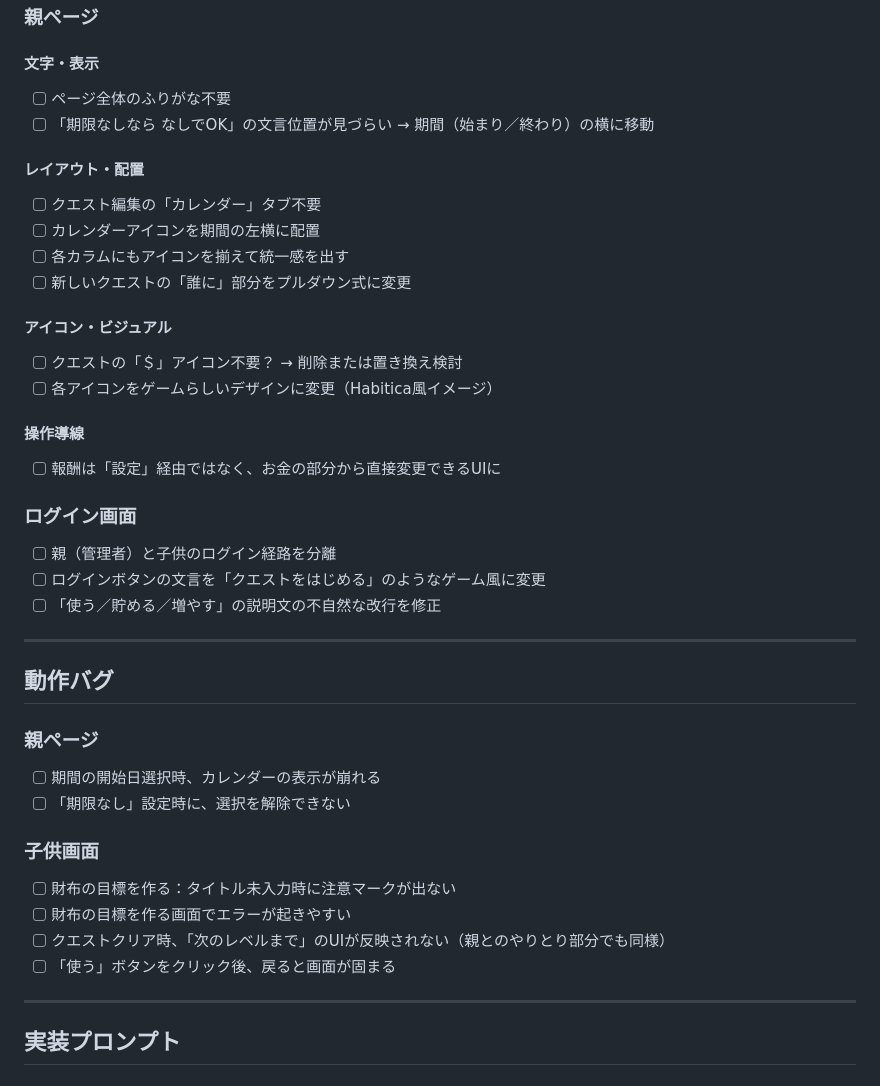
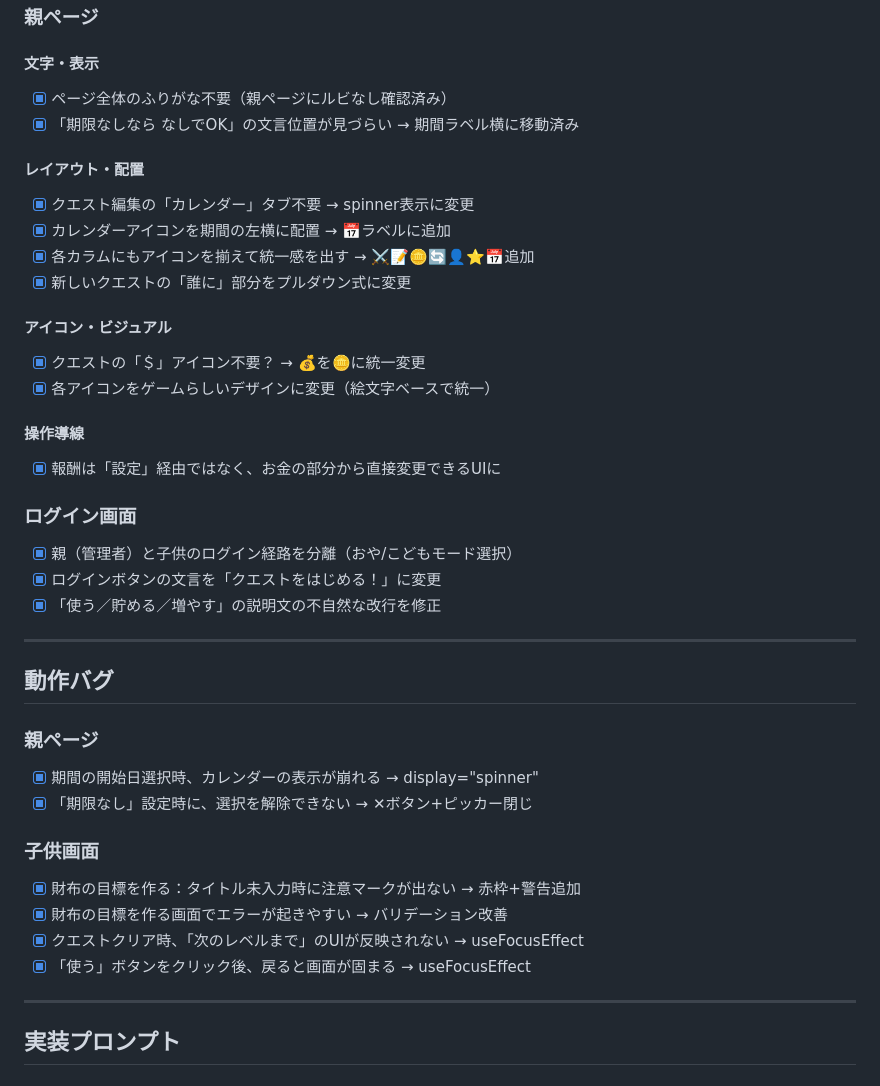
Before and after one commit to TK20260401/otetsudai-quest-mobile, a Markdown page: docs/testflight-feedback-01.md, the part around the change. Drawn GitHub-style.

Commit message:
docs: TestFlightフィードバック#1 全項目完了チェック
Co-Authored-By: Claude Opus 4.6 (1M context) <noreply@anthropic.com>

```diff
--- a/docs/testflight-feedback-01.md
+++ b/docs/testflight-feedback-01.md
@@ -10,30 +10,30 @@
 
 #### 文字・表示
 
-- [ ] ページ全体のふりがな不要
-- [ ] 「期限なしなら なしでOK」の文言位置が見づらい → 期間（始まり／終わり）の横に移動
+- [x] ページ全体のふりがな不要（親ページにルビなし確認済み）
+- [x] 「期限なしなら なしでOK」の文言位置が見づらい → 期間ラベル横に移動済み
 
 #### レイアウト・配置
 
-- [ ] クエスト編集の「カレンダー」タブ不要
-- [ ] カレンダーアイコンを期間の左横に配置
-- [ ] 各カラムにもアイコンを揃えて統一感を出す
-- [ ] 新しいクエストの「誰に」部分をプルダウン式に変更
+- [x] クエスト編集の「カレンダー」タブ不要 → spinner表示に変更
+- [x] カレンダーアイコンを期間の左横に配置 → 📅ラベルに追加
+- [x] 各カラムにもアイコンを揃えて統一感を出す → ⚔️📝🪙🔄👤⭐📅追加
+- [x] 新しいクエストの「誰に」部分をプルダウン式に変更
 
 #### アイコン・ビジュアル
 
-- [ ] クエストの「＄」アイコン不要？ → 削除または置き換え検討
-- [ ] 各アイコンをゲームらしいデザインに変更（Habitica風イメージ）
+- [x] クエストの「＄」アイコン不要？ → 💰を🪙に統一変更
+- [x] 各アイコンをゲームらしいデザインに変更（絵文字ベースで統一）
 
 #### 操作導線
 
-- [ ] 報酬は「設定」経由ではなく、お金の部分から直接変更できるUIに
+- [x] 報酬は「設定」経由ではなく、お金の部分から直接変更できるUIに
 
 ### ログイン画面
 
-- [ ] 親（管理者）と子供のログイン経路を分離
-- [ ] ログインボタンの文言を「クエストをはじめる」のようなゲーム風に変更
-- [ ] 「使う／貯める／増やす」の説明文の不自然な改行を修正
+- [x] 親（管理者）と子供のログイン経路を分離（おや/こどもモード選択）
+- [x] ログインボタンの文言を「クエストをはじめる！」に変更
+- [x] 「使う／貯める／増やす」の説明文の不自然な改行を修正
 
 ---
 
@@ -41,15 +41,15 @@
 
 ### 親ページ
 
-- [ ] 期間の開始日選択時、カレンダーの表示が崩れる
-- [ ] 「期限なし」設定時に、選択を解除できない
+- [x] 期間の開始日選択時、カレンダーの表示が崩れる → display="spinner"
+- [x] 「期限なし」設定時に、選択を解除できない → ✕ボタン+ピッカー閉じ
 
 ### 子供画面
 
-- [ ] 財布の目標を作る：タイトル未入力時に注意マークが出ない
-- [ ] 財布の目標を作る画面でエラーが起きやすい
-- [ ] クエストクリア時、「次のレベルまで」のUIが反映されない（親とのやりとり部分でも同様）
-- [ ] 「使う」ボタンをクリック後、戻ると画面が固まる
+- [x] 財布の目標を作る：タイトル未入力時に注意マークが出ない → 赤枠+警告追加
+- [x] 財布の目標を作る画面でエラーが起きやすい → バリデーション改善
+- [x] クエストクリア時、「次のレベルまで」のUIが反映されない → useFocusEffect
+- [x] 「使う」ボタンをクリック後、戻ると画面が固まる → useFocusEffect
 
 ---
 
```
